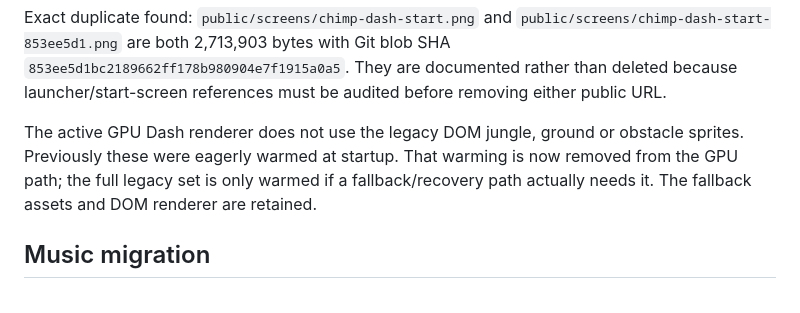
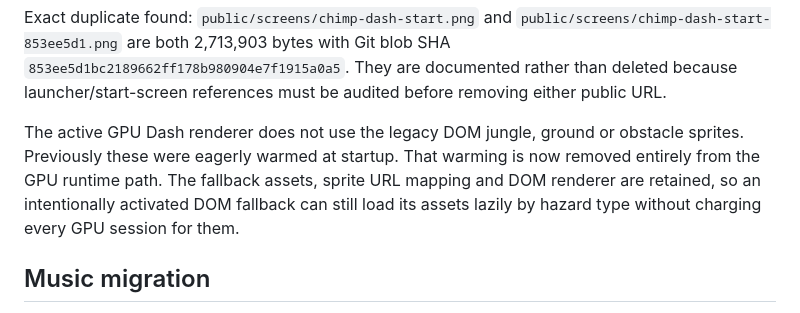
Before and after one commit to CyberArtsBR/chimpions3d, a Markdown page: docs/dash-runtime-reliability-v3.md, the part around the change. Drawn GitHub-style.

Commit message:
Clarify lazy legacy fallback asset behavior

```diff
--- a/docs/dash-runtime-reliability-v3.md
+++ b/docs/dash-runtime-reliability-v3.md
@@ -50,7 +50,7 @@ Largest Dash-relevant images/audio:
 
 Exact duplicate found: `public/screens/chimp-dash-start.png` and `public/screens/chimp-dash-start-853ee5d1.png` are both 2,713,903 bytes with Git blob SHA `853ee5d1bc2189662ff178b980904e7f1915a0a5`. They are documented rather than deleted because launcher/start-screen references must be audited before removing either public URL.
 
-The active GPU Dash renderer does not use the legacy DOM jungle, ground or obstacle sprites. Previously these were eagerly warmed at startup. That warming is now removed from the GPU path; the full legacy set is only warmed if a fallback/recovery path actually needs it. The fallback assets and DOM renderer are retained.
+The active GPU Dash renderer does not use the legacy DOM jungle, ground or obstacle sprites. Previously these were eagerly warmed at startup. That warming is now removed entirely from the GPU runtime path. The fallback assets, sprite URL mapping and DOM renderer are retained, so an intentionally activated DOM fallback can still load its assets lazily by hazard type without charging every GPU session for them.
 
 ## Music migration
 
```
